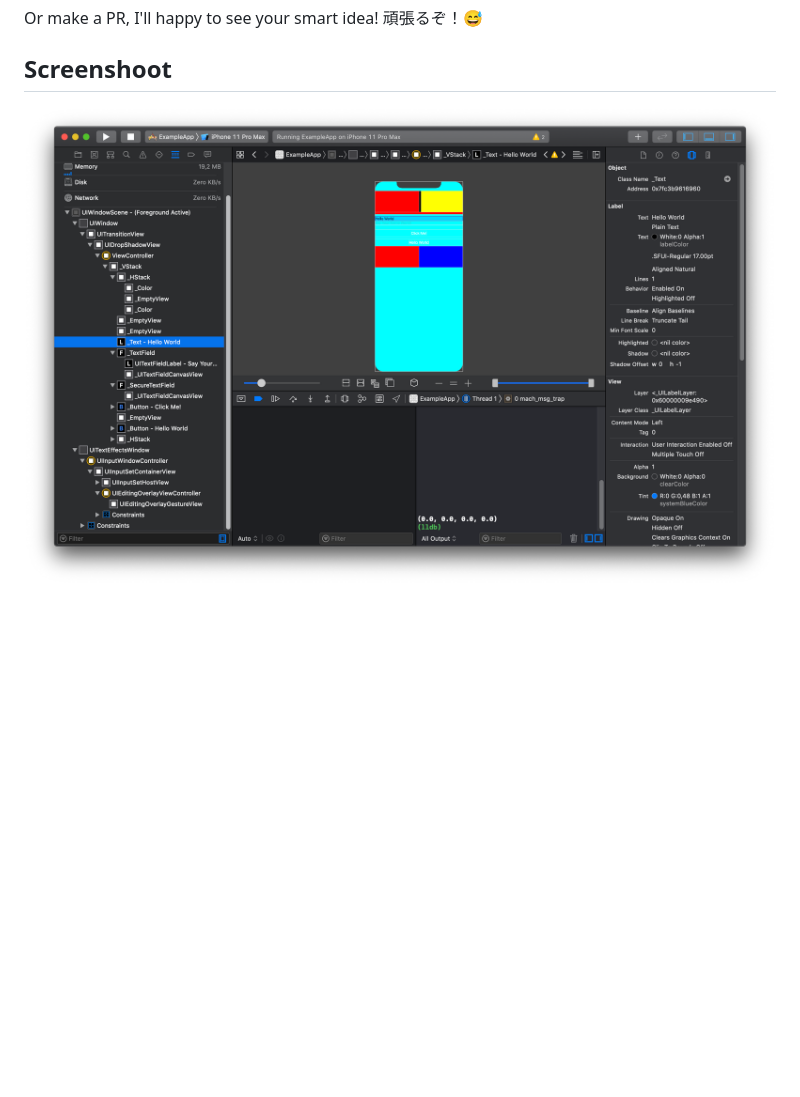
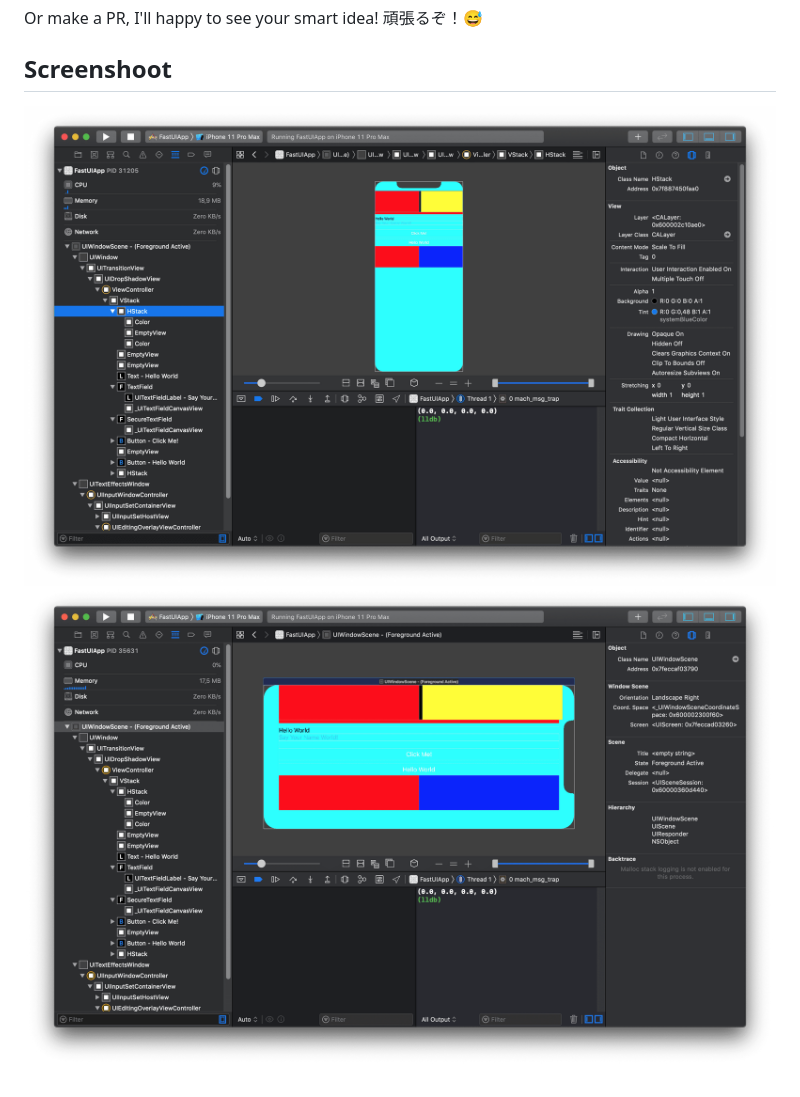
Before and after one commit to muizidn/FastUI, a Markdown page: README.md, the part around the change. Rendered like a GitHub page; pictures changed too: .github/res/xcode-debugger-landscape.png (added), .github/res/xcode-debugger-potrait.png (added), .github/res/xcode-debugger.png (deleted); blank space fills up the shorter version.

Commit message:
update ss

```diff
--- a/README.md
+++ b/README.md
@@ -20,4 +20,5 @@ Or make a PR, I'll happy to see your smart idea! 頑張るぞ！😅
 
 ## Screenshoot
 
-![xcode-debugger](.github/res/xcode-debugger.png)
+![xcode-debugger-potrait](.github/res/xcode-debugger-potrait.png)
+![xcode-debugger-potrait](.github/res/xcode-debugger-landscape.png)
```
Also changed, not shown: 1 other file.
